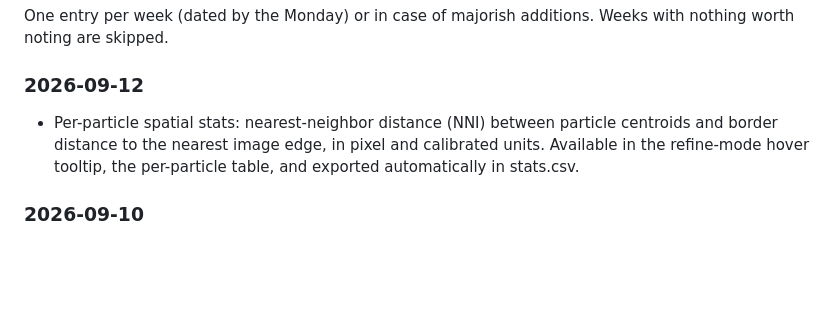
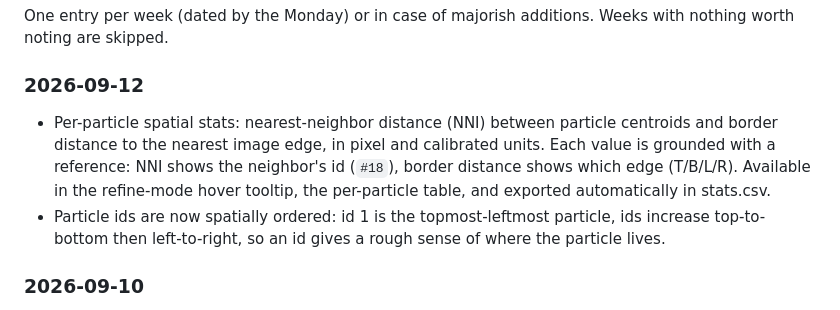
Before and after one commit to Simar-malhotra09/TEMseg, a Markdown page: README.md, the part around the change. Drawn GitHub-style; blank space fills up the shorter version.

Commit message:
docs: status log — spatial ids and grounded spatial stats

```diff
--- a/README.md
+++ b/README.md
@@ -2,7 +2,8 @@
 One entry per week (dated by the Monday) or in case of majorish additions. Weeks with nothing worth noting are skipped.
 
 ### 2026-09-12
-- Per-particle spatial stats: nearest-neighbor distance (NNI) between particle centroids and border distance to the nearest image edge, in pixel and calibrated units. Available in the refine-mode hover tooltip, the per-particle table, and exported automatically in stats.csv.
+- Per-particle spatial stats: nearest-neighbor distance (NNI) between particle centroids and border distance to the nearest image edge, in pixel and calibrated units. Each value is grounded with a reference: NNI shows the neighbor's id (`#18`), border distance shows which edge (T/B/L/R). Available in the refine-mode hover tooltip, the per-particle table, and exported automatically in stats.csv.
+- Particle ids are now spatially ordered: id 1 is the topmost-leftmost particle, ids increase top-to-bottom then left-to-right, so an id gives a rough sense of where the particle lives.
 
 ### 2026-09-10
 - Porting weights to Core ML. We use ARM Macs' [MPS](https://developer.apple.com/metal/pytorch/) PyTorch backend to provide GPU support for Apple Silicon Macs. Apple also has a framework called [Core ML](https://developer.apple.com/documentation/coreml), which is designed to make on-device inference faster. We port weights from `.pth`/ONNX to Core ML's `.mlmodelc` format and use them if the device supports it, with an optional fallback to ONNX. This ensures we squeeze out as much performance as possible. The appropriate weights should be downloaded automatically on first startup. In addition, you can manually override this and download the ONNX weights as well.
```
